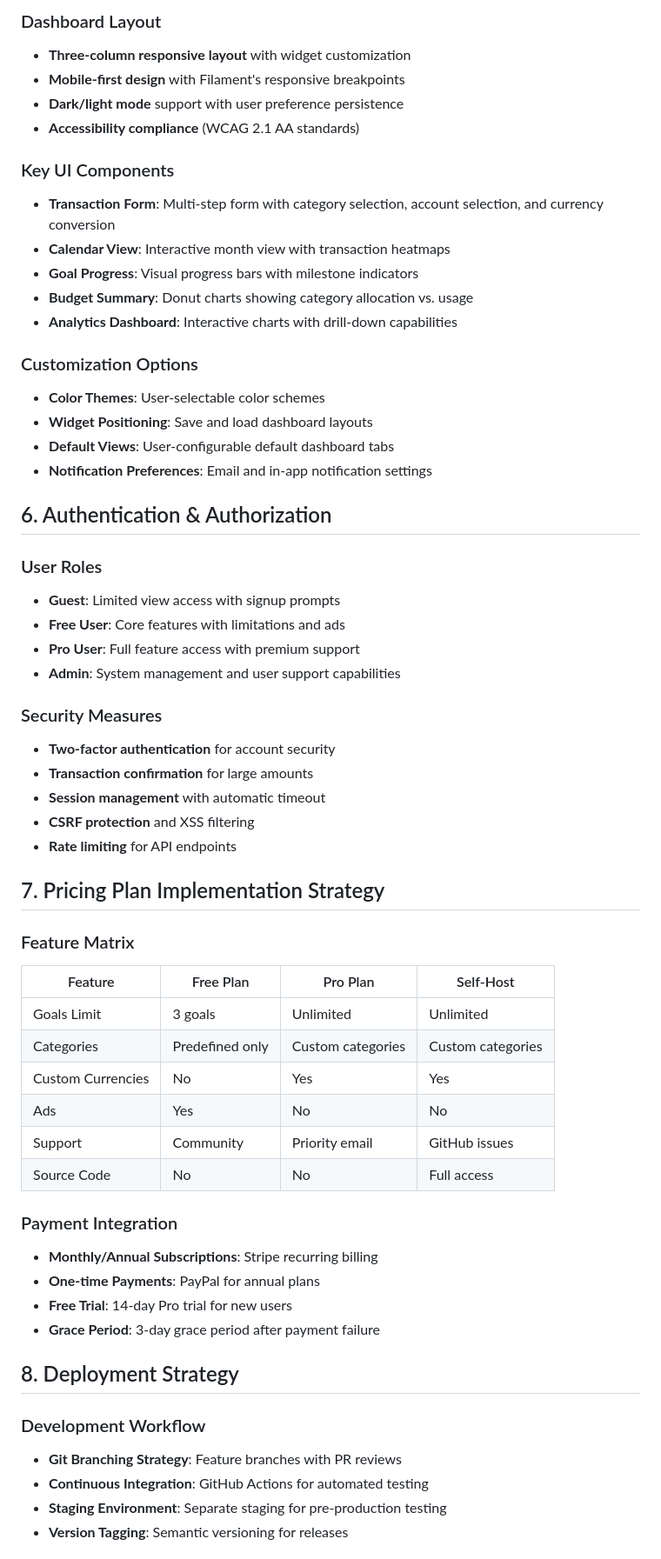
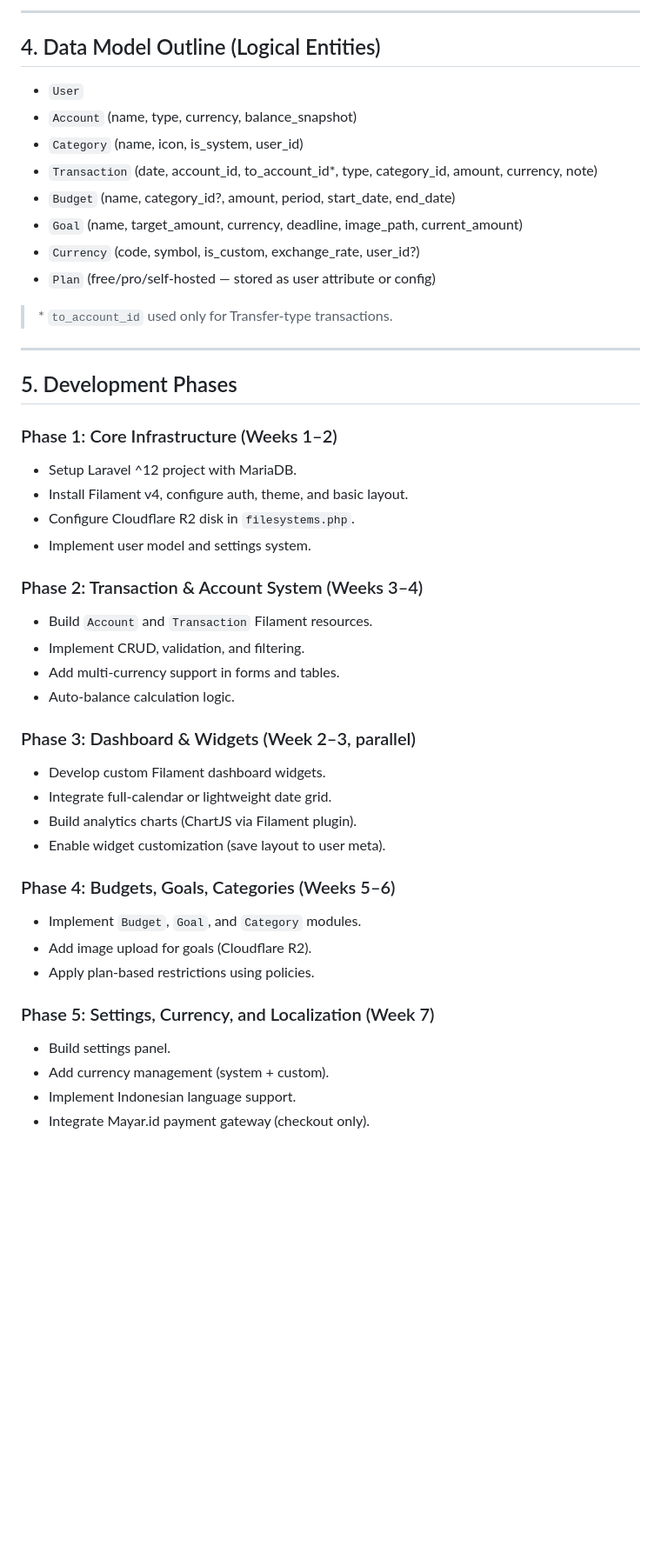
Before and after one commit to muhreezky/youqianren, a Markdown page: plan.md, the part around one of its changes. Shown at 87% size. Rendered like a GitHub page; blank space fills up the shorter version.

```diff
--- a/plan.md
+++ b/plan.md
@@ -122,61 +120,49 @@
 
-### Dashboard Layout
-- **Three-column responsive layout** with widget customization
-- **Mobile-first design** with Filament's responsive breakpoints
-- **Dark/light mode** support with user preference persistence
-- **Accessibility compliance** (WCAG 2.1 AA standards)
+---
 
-### Key UI Components
-- **Transaction Form**: Multi-step form with category selection, account selection, and currency conversion
-- **Calendar View**: Interactive month view with transaction heatmaps
-- **Goal Progress**: Visual progress bars with milestone indicators
-- **Budget Summary**: Donut charts showing category allocation vs. usage
-- **Analytics Dashboard**: Interactive charts with drill-down capabilities
+## 4. Data Model Outline (Logical Entities)
 
-### Customization Options
-- **Color Themes**: User-selectable color schemes
-- **Widget Positioning**: Save and load dashboard layouts
-- **Default Views**: User-configurable default dashboard tabs
-- **Notification Preferences**: Email and in-app notification settings
+- `User`
+- `Account` (name, type, currency, balance_snapshot)
+- `Category` (name, icon, is_system, user_id)
+- `Transaction` (date, account_id, to_account_id*, type, category_id, amount, currency, note)
+- `Budget` (name, category_id?, amount, period, start_date, end_date)
+- `Goal` (name, target_amount, currency, deadline, image_path, current_amount)
+- `Currency` (code, symbol, is_custom, exchange_rate, user_id?)
+- `Plan` (free/pro/self-hosted — stored as user attribute or config)
 
-## 6. Authentication & Authorization
+> \* `to_account_id` used only for Transfer-type transactions.
 
-### User Roles
-- **Guest**: Limited view access with signup prompts
-- **Free User**: Core features with limitations and ads
-- **Pro User**: Full feature access with premium support
-- **Admin**: System management and user support capabilities
+---
 
-### Security Measures
-- **Two-factor authentication** for account security
-- **Transaction confirmation** for large amounts
-- **Session management** with automatic timeout
-- **CSRF protection** and XSS filtering
-- **Rate limiting** for API endpoints
+## 5. Development Phases
 
-## 7. Pricing Plan Implementation Strategy
+### Phase 1: Core Infrastructure (Weeks 1–2)
+- Setup Laravel ^12 project with MariaDB.
+- Install Filament v4, configure auth, theme, and basic layout.
+- Configure Cloudflare R2 disk in `filesystems.php`.
+- Implement user model and settings system.
 
-### Feature Matrix
-| Feature | Free Plan | Pro Plan | Self-Host |
-|---------|-----------|----------|-----------|
-| Goals Limit | 3 goals | Unlimited | Unlimited |
-| Categories | Predefined only | Custom categories | Custom categories |
-| Custom Currencies | No | Yes | Yes |
-| Ads | Yes | No | No |
-| Support | Community | Priority email | GitHub issues |
-| Source Code | No | No | Full access |
+### Phase 2: Transaction & Account System (Weeks 3–4)
+- Build `Account` and `Transaction` Filament resources.
+- Implement CRUD, validation, and filtering.
+- Add multi-currency support in forms and tables.
+- Auto-balance calculation logic.
 
-### Payment Integration
-- **Monthly/Annual Subscriptions**: Stripe recurring billing
-- **One-time Payments**: PayPal for annual plans
-- **Free Trial**: 14-day Pro trial for new users
-- **Grace Period**: 3-day grace period after payment failure
+### Phase 3: Dashboard & Widgets (Week 2–3, parallel)
+- Develop custom Filament dashboard widgets.
+- Integrate full-calendar or lightweight date grid.
+- Build analytics charts (ChartJS via Filament plugin).
+- Enable widget customization (save layout to user meta).
 
-## 8. Deployment Strategy
+### Phase 4: Budgets, Goals, Categories (Weeks 5–6)
+- Implement `Budget`, `Goal`, and `Category` modules.
+- Add image upload for goals (Cloudflare R2).
+- Apply plan-based restrictions using policies.
 
-### Development Workflow
-- **Git Branching Strategy**: Feature branches with PR reviews
-- **Continuous Integration**: GitHub Actions for automated testing
-- **Staging Environment**: Separate staging for pre-production testing
-- **Version Tagging**: Semantic versioning for releases
+### Phase 5: Settings, Currency, and Localization (Week 7)
+- Build settings panel.
+- Add currency management (system + custom).
+- Implement Indonesian language support.
+- Integrate Mayar.id payment gateway (checkout only).
 
```
Also changed, not shown: other parts of plan.md (+115 -207 lines).
